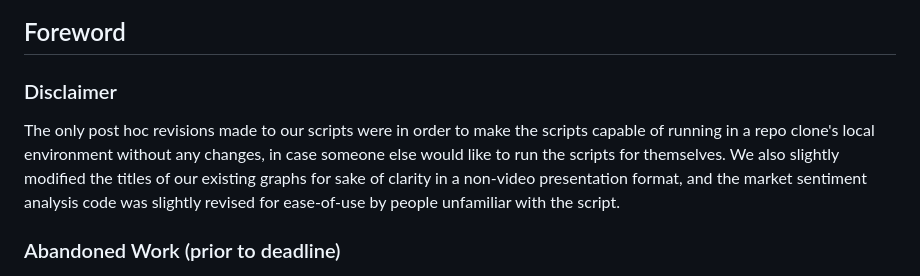
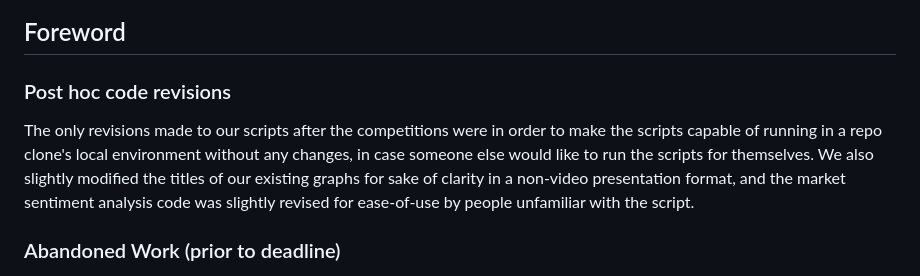
Before and after one commit to gabetucker2/QuantFinanceCompetition, a Markdown page: README.md, the part around the change. Rendered like a GitHub page.

```diff
--- a/README.md
+++ b/README.md
@@ -18,9 +18,9 @@ Our models increased our **$10k** portfolio budget (with 2x leveraged return) to
 
 ## Foreword
 
-### Disclaimer
+### Post hoc code revisions
 
-The only post hoc revisions made to our scripts were in order to make the scripts capable of running in a repo clone's local environment without any changes, in case someone else would like to run the scripts for themselves.  We also slightly modified the titles of our existing graphs for sake of clarity in a non-video presentation format, and the market sentiment analysis code was slightly revised for ease-of-use by people unfamiliar with the script.
+The only revisions made to our scripts after the competitions were in order to make the scripts capable of running in a repo clone's local environment without any changes, in case someone else would like to run the scripts for themselves.  We also slightly modified the titles of our existing graphs for sake of clarity in a non-video presentation format, and the market sentiment analysis code was slightly revised for ease-of-use by people unfamiliar with the script.
 
 ### Abandoned Work (prior to deadline)
 
```
